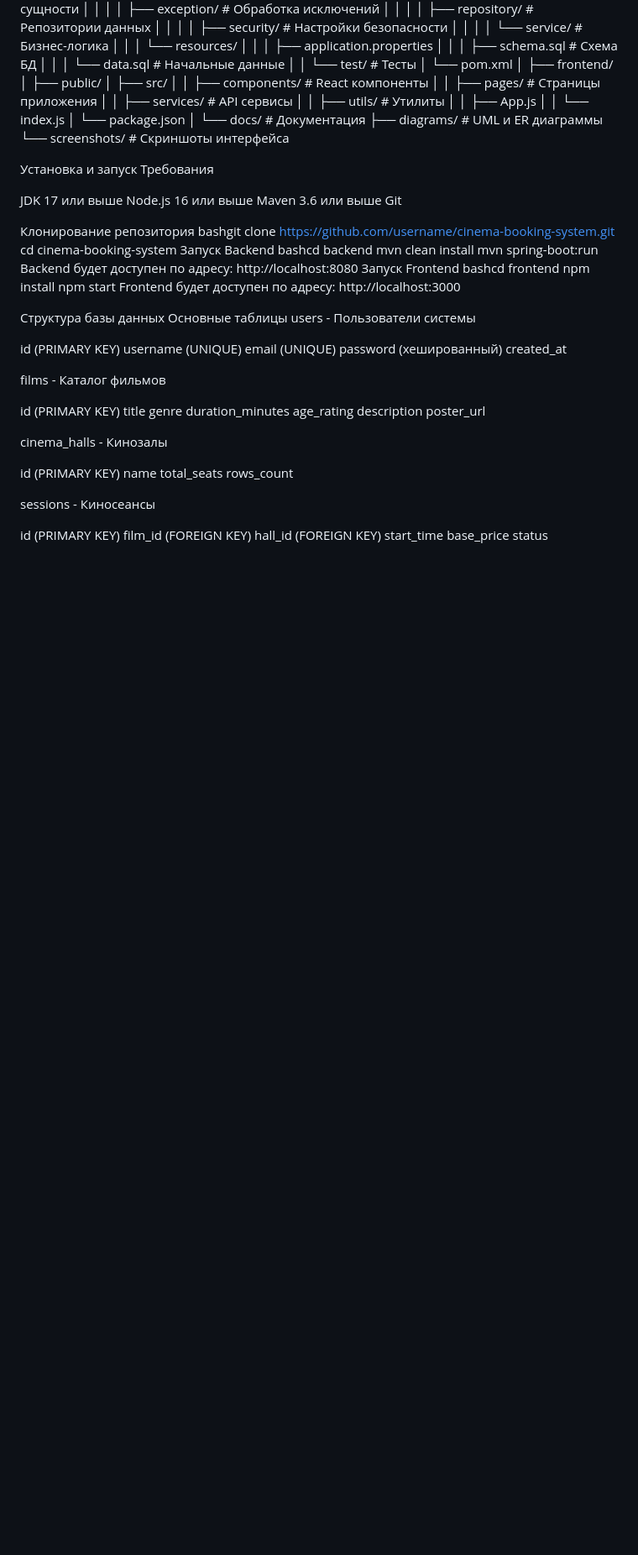
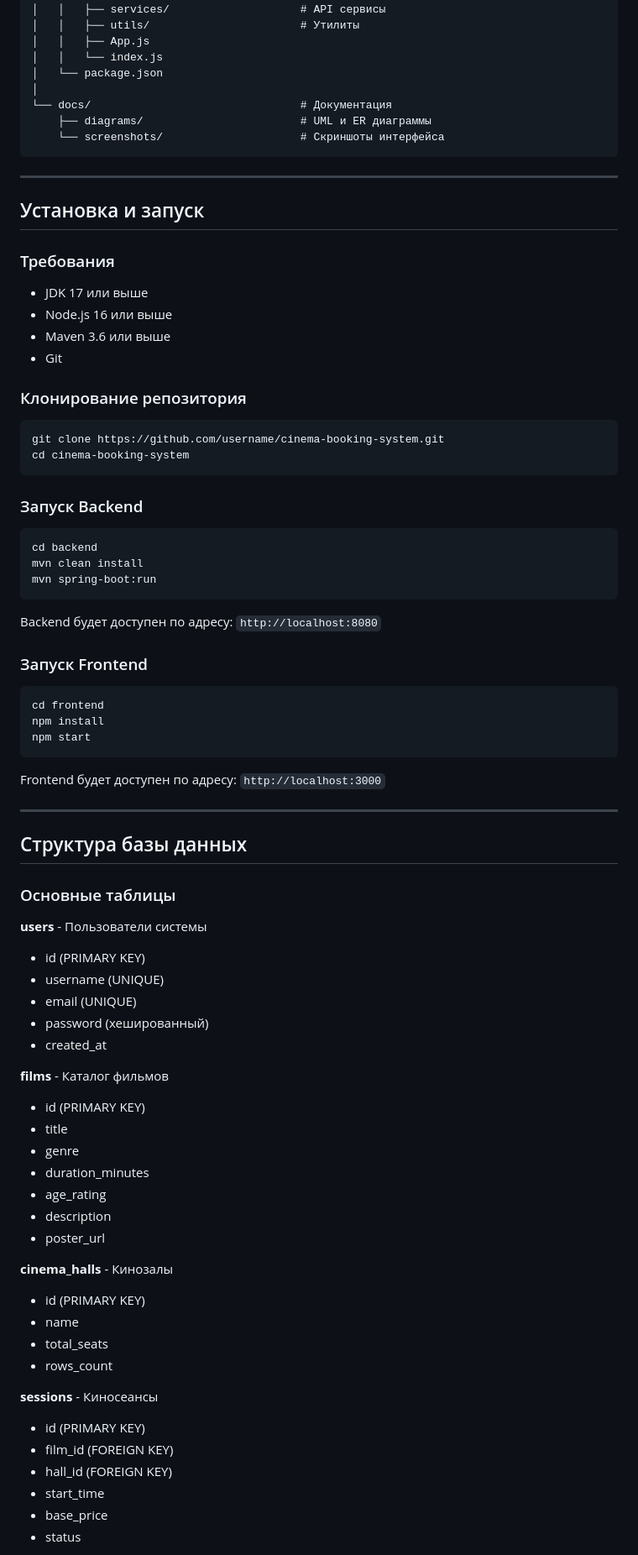
Before and after one commit to 00monaliza/booking-cinema, a Markdown page: README.md, the part around the change printed below. Shown: that part at 84% size. Drawn GitHub-style; blank space fills up the shorter version.

````diff
--- a/README.md
+++ b/README.md
@@ -92,62 +98,75 @@ cinema-booking-system/
 └── docs/                                # Документация
     ├── diagrams/                        # UML и ER диаграммы
     └── screenshots/                     # Скриншоты интерфейса
+```
 
-Установка и запуск
-Требования
+---
 
-JDK 17 или выше
-Node.js 16 или выше
-Maven 3.6 или выше
-Git
+## Установка и запуск
 
-Клонирование репозитория
-bashgit clone https://github.com/username/cinema-booking-system.git
+### Требования
+- JDK 17 или выше
+- Node.js 16 или выше
+- Maven 3.6 или выше
+- Git
+
+### Клонирование репозитория
+```bash
+git clone https://github.com/username/cinema-booking-system.git
 cd cinema-booking-system
-Запуск Backend
-bashcd backend
+```
+
+### Запуск Backend
+```bash
+cd backend
 mvn clean install
 mvn spring-boot:run
-Backend будет доступен по адресу: http://localhost:8080
-Запуск Frontend
-bashcd frontend
+```
+
+Backend будет доступен по адресу: `http://localhost:8080`
+
+### Запуск Frontend
+```bash
+cd frontend
 npm install
 npm start
-Frontend будет доступен по адресу: http://localhost:3000
+```
 
-Структура базы данных
-Основные таблицы
-users - Пользователи системы
+Frontend будет доступен по адресу: `http://localhost:3000`
 
-id (PRIMARY KEY)
-username (UNIQUE)
-email (UNIQUE)
-password (хешированный)
-created_at
+---
 
-films - Каталог фильмов
+## Структура базы данных
 
-id (PRIMARY KEY)
-title
-genre
-duration_minutes
-age_rating
-description
-poster_url
+### Основные таблицы
 
-cinema_halls - Кинозалы
+**users** - Пользователи системы
+- id (PRIMARY KEY)
+- username (UNIQUE)
+- email (UNIQUE)
+- password (хешированный)
+- created_at
 
-id (PRIMARY KEY)
-name
-total_seats
-rows_count
+**films** - Каталог фильмов
+- id (PRIMARY KEY)
+- title
+- genre
+- duration_minutes
+- age_rating
+- description
+- poster_url
 
-sessions - Киносеансы
+**cinema_halls** - Кинозалы
+- id (PRIMARY KEY)
+- name
+- total_seats
+- rows_count
 
-id (PRIMARY KEY)
-film_id (FOREIGN KEY)
-hall_id (FOREIGN KEY)
-start_time
-base_price
-status
+**sessions** - Киносеансы
+- id (PRIMARY KEY)
+- film_id (FOREIGN KEY)
+- hall_id (FOREIGN KEY)
+- start_time
+- base_price
+- status
 
````
Also changed, not shown: other parts of README.md (+168 -140 lines).
